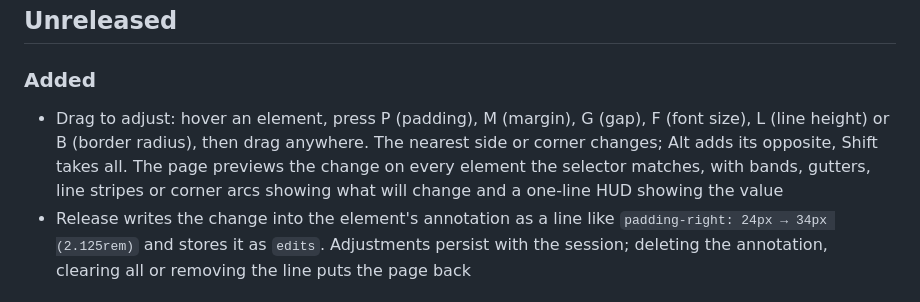
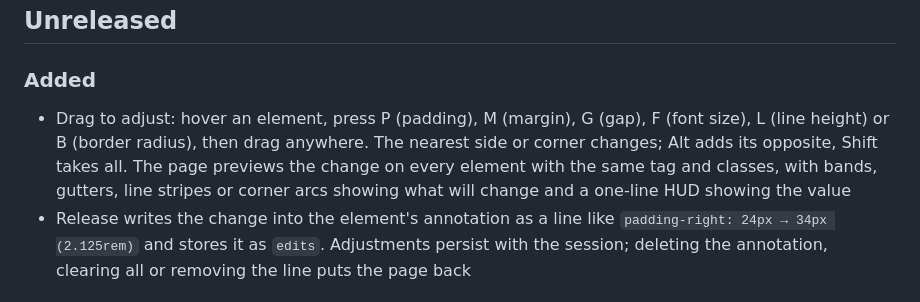
Before and after one commit to hfrdmnk/kai, a Markdown page: CHANGELOG.md, the part around the change. GitHub-like rendering.

```diff
--- a/CHANGELOG.md
+++ b/CHANGELOG.md
@@ -4,7 +4,7 @@
 
 ### Added
 
-- Drag to adjust: hover an element, press P (padding), M (margin), G (gap), F (font size), L (line height) or B (border radius), then drag anywhere. The nearest side or corner changes; Alt adds its opposite, Shift takes all. The page previews the change on every element the selector matches, with bands, gutters, line stripes or corner arcs showing what will change and a one-line HUD showing the value
+- Drag to adjust: hover an element, press P (padding), M (margin), G (gap), F (font size), L (line height) or B (border radius), then drag anywhere. The nearest side or corner changes; Alt adds its opposite, Shift takes all. The page previews the change on every element with the same tag and classes, with bands, gutters, line stripes or corner arcs showing what will change and a one-line HUD showing the value
 - Release writes the change into the element's annotation as a line like `padding-right: 24px → 34px (2.125rem)` and stores it as `edits`. Adjustments persist with the session; deleting the annotation, clearing all or removing the line puts the page back
 
 ### Changed
```
Also changed, not shown: README.md (+2 -2 lines), SPEC.md (+1 -1 lines).
